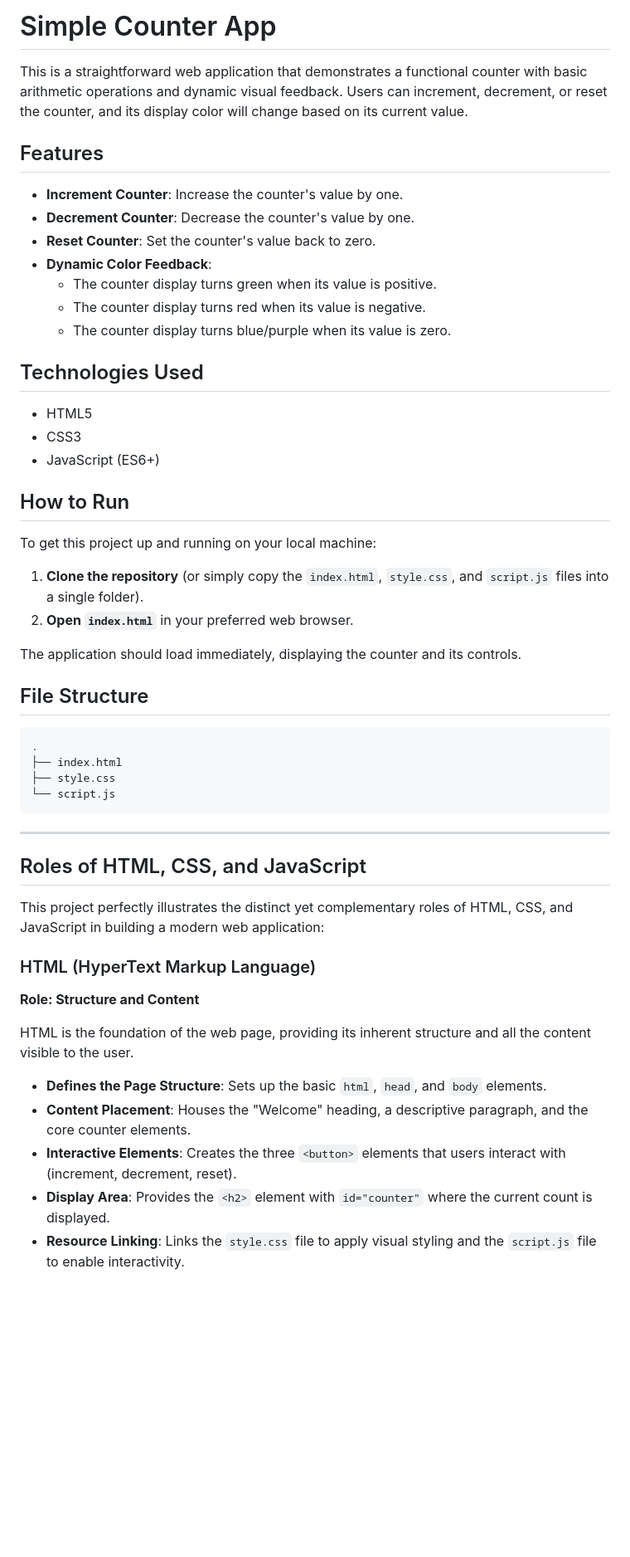
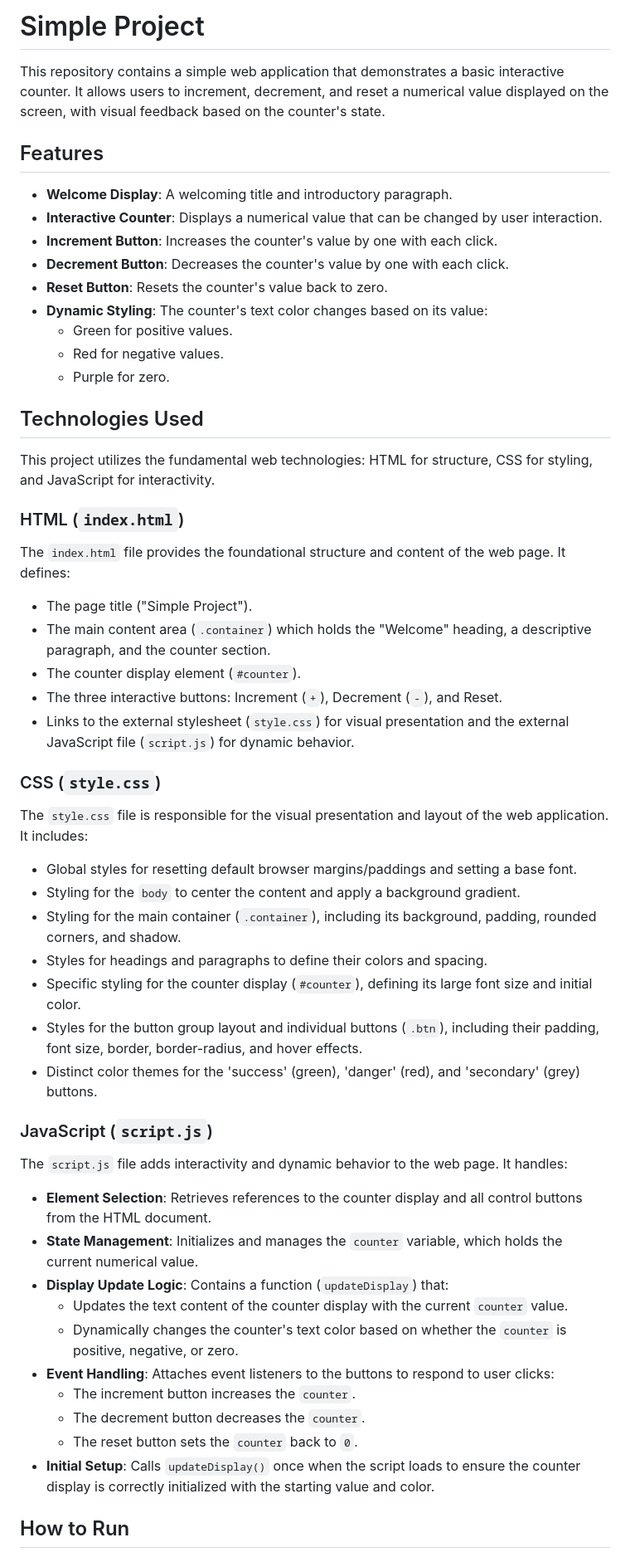
Before and after one commit to 008-HARIHARAPRIYA/Auto-Doc-System-Demo, a Markdown page: README.md, the part around one of its changes. Shown at 83% size. Drawn GitHub-style; blank space fills up the shorter version.

Commit message:
docs: auto-generated documentation by AI

````diff
--- a/README.md
+++ b/README.md
@@ -1,56 +1,56 @@
-# Simple Counter App
+# Simple Project
 
-This is a straightforward web application that demonstrates a functional counter with basic arithmetic operations and dynamic visual feedback. Users can increment, decrement, or reset the counter, and its display color will change based on its current value.
+This repository contains a simple web application that demonstrates a basic interactive counter. It allows users to increment, decrement, and reset a numerical value displayed on the screen, with visual feedback based on the counter's state.
 
 ## Features
 
-*   **Increment Counter**: Increase the counter's value by one.
-*   **Decrement Counter**: Decrease the counter's value by one.
-*   **Reset Counter**: Set the counter's value back to zero.
-*   **Dynamic Color Feedback**:
-    *   The counter display turns green when its value is positive.
-    *   The counter display turns red when its value is negative.
-    *   The counter display turns blue/purple when its value is zero.
+*   **Welcome Display**: A welcoming title and introductory paragraph.
+*   **Interactive Counter**: Displays a numerical value that can be changed by user interaction.
+*   **Increment Button**: Increases the counter's value by one with each click.
+*   **Decrement Button**: Decreases the counter's value by one with each click.
+*   **Reset Button**: Resets the counter's value back to zero.
+*   **Dynamic Styling**: The counter's text color changes based on its value:
+    *   Green for positive values.
+    *   Red for negative values.
+    *   Purple for zero.
 
 ## Technologies Used
 
-*   HTML5
-*   CSS3
-*   JavaScript (ES6+)
+This project utilizes the fundamental web technologies: HTML for structure, CSS for styling, and JavaScript for interactivity.
+
+### HTML (`index.html`)
+
+The `index.html` file provides the foundational structure and content of the web page. It defines:
+*   The page title ("Simple Project").
+*   The main content area (`.container`) which holds the "Welcome" heading, a descriptive paragraph, and the counter section.
+*   The counter display element (`#counter`).
+*   The three interactive buttons: Increment (`+`), Decrement (`-`), and Reset.
+*   Links to the external stylesheet (`style.css`) for visual presentation and the external JavaScript file (`script.js`) for dynamic behavior.
+
+### CSS (`style.css`)
+
+The `style.css` file is responsible for the visual presentation and layout of the web application. It includes:
+*   Global styles for resetting default browser margins/paddings and setting a base font.
+*   Styling for the `body` to center the content and apply a background gradient.
+*   Styling for the main container (`.container`), including its background, padding, rounded corners, and shadow.
+*   Styles for headings and paragraphs to define their colors and spacing.
+*   Specific styling for the counter display (`#counter`), defining its large font size and initial color.
+*   Styles for the button group layout and individual buttons (`.btn`), including their padding, font size, border, border-radius, and hover effects.
+*   Distinct color themes for the 'success' (green), 'danger' (red), and 'secondary' (grey) buttons.
+
+### JavaScript (`script.js`)
+
+The `script.js` file adds interactivity and dynamic behavior to the web page. It handles:
+*   **Element Selection**: Retrieves references to the counter display and all control buttons from the HTML document.
+*   **State Management**: Initializes and manages the `counter` variable, which holds the current numerical value.
+*   **Display Update Logic**: Contains a function (`updateDisplay`) that:
+    *   Updates the text content of the counter display with the current `counter` value.
+    *   Dynamically changes the counter's text color based on whether the `counter` is positive, negative, or zero.
+*   **Event Handling**: Attaches event listeners to the buttons to respond to user clicks:
+    *   The increment button increases the `counter`.
+    *   The decrement button decreases the `counter`.
+    *   The reset button sets the `counter` back to `0`.
+*   **Initial Setup**: Calls `updateDisplay()` once when the script loads to ensure the counter display is correctly initialized with the starting value and color.
 
 ## How to Run
 
-To get this project up and running on your local machine:
-
-1.  **Clone the repository** (or simply copy the `index.html`, `style.css`, and `script.js` files into a single folder).
-2.  **Open `index.html`** in your preferred web browser.
-
-The application should load immediately, displaying the counter and its controls.
-
-## File Structure
-
-```
-.
-├── index.html
-├── style.css
-└── script.js
-```
-
----
-
-## Roles of HTML, CSS, and JavaScript
-
-This project perfectly illustrates the distinct yet complementary roles of HTML, CSS, and JavaScript in building a modern web application:
-
-### HTML (HyperText Markup Language)
-
-**Role: Structure and Content**
-
-HTML is the foundation of the web page, providing its inherent structure and all the content visible to the user.
-
-*   **Defines the Page Structure**: Sets up the basic `html`, `head`, and `body` elements.
-*   **Content Placement**: Houses the "Welcome" heading, a descriptive paragraph, and the core counter elements.
-*   **Interactive Elements**: Creates the three `<button>` elements that users interact with (increment, decrement, reset).
-*   **Display Area**: Provides the `<h2>` element with `id="counter"` where the current count is displayed.
-*   **Resource Linking**: Links the `style.css` file to apply visual styling and the `script.js` file to enable interactivity.
-
````
Also changed, not shown: other parts of README.md (+2 -28 lines).
